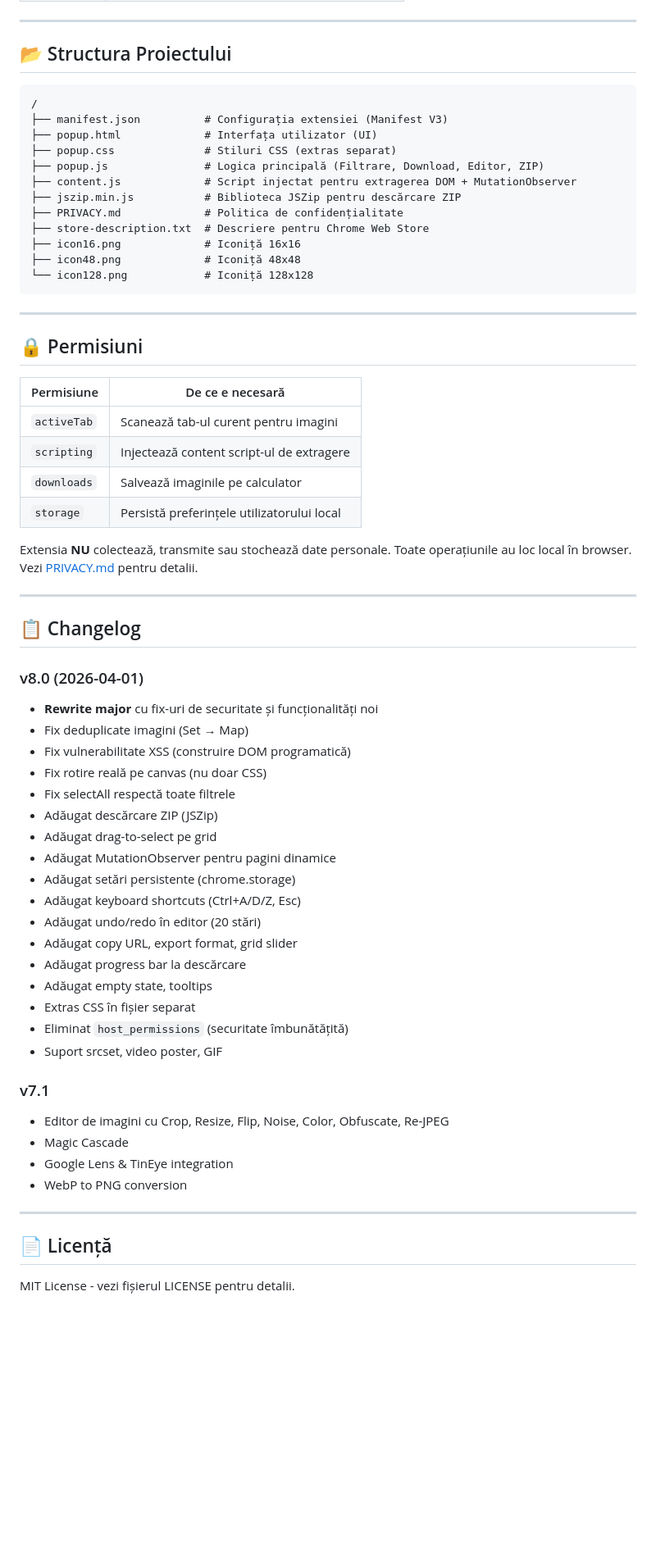
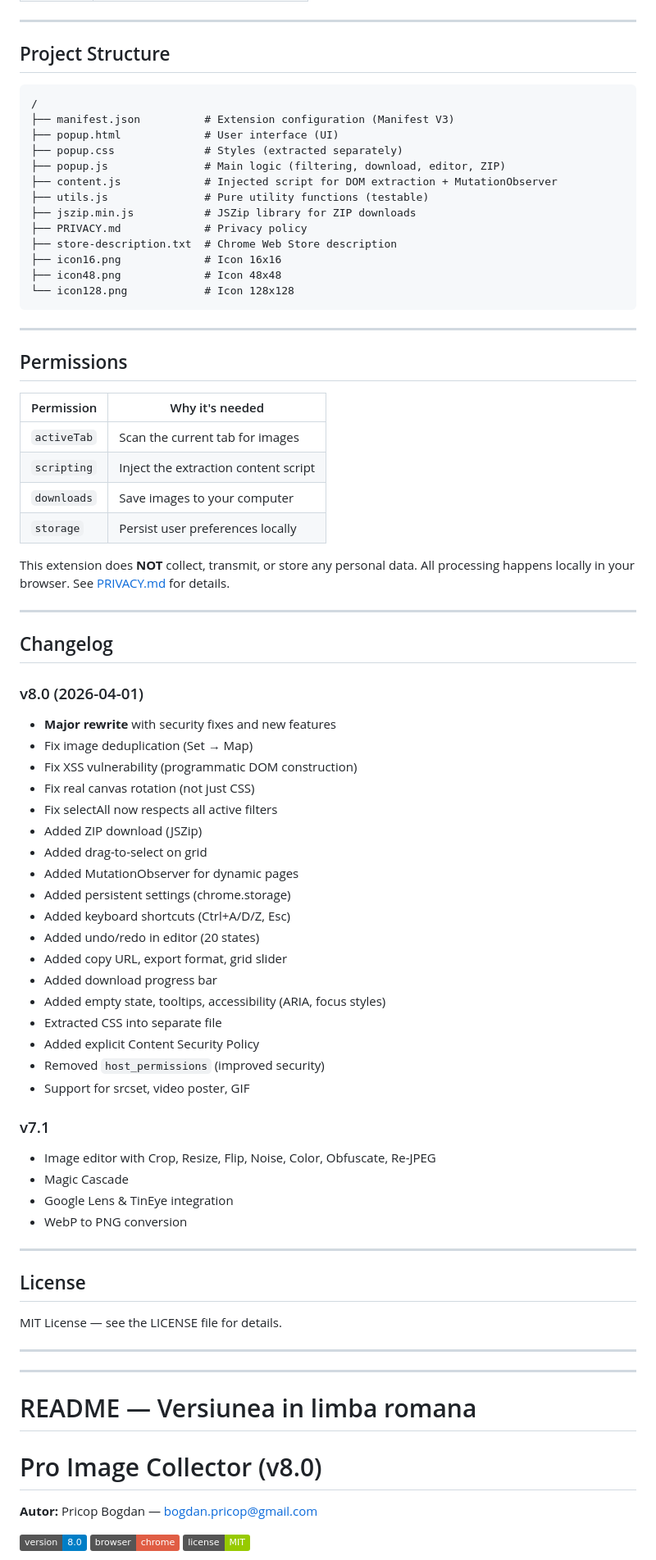
Before and after one commit to bogdanpricop/image_collector, a Markdown page: README.md, the part around one of its changes. Shown at 82% size. Drawn GitHub-style; badges without logos; blank space fills up the shorter version.

Commit message:
docs: rewrite README in English with Romanian version appended
Co-Authored-By: Claude Opus 4.6 (1M context) <noreply@anthropic.com>

````diff
--- a/README.md
+++ b/README.md
@@ -113,67 +117,84 @@ Când treci cu mouse-ul peste o imagine, apare bara de acțiuni:
 
 ---
 
-## 📂 Structura Proiectului
+## Project Structure
 
 ```text
 /
-├── manifest.json          # Configurația extensiei (Manifest V3)
-├── popup.html             # Interfața utilizator (UI)
-├── popup.css              # Stiluri CSS (extras separat)
-├── popup.js               # Logica principală (Filtrare, Download, Editor, ZIP)
-├── content.js             # Script injectat pentru extragerea DOM + MutationObserver
-├── jszip.min.js           # Biblioteca JSZip pentru descărcare ZIP
-├── PRIVACY.md             # Politica de confidențialitate
-├── store-description.txt  # Descriere pentru Chrome Web Store
-├── icon16.png             # Iconiță 16x16
-├── icon48.png             # Iconiță 48x48
-└── icon128.png            # Iconiță 128x128
+├── manifest.json          # Extension configuration (Manifest V3)
+├── popup.html             # User interface (UI)
+├── popup.css              # Styles (extracted separately)
+├── popup.js               # Main logic (filtering, download, editor, ZIP)
+├── content.js             # Injected script for DOM extraction + MutationObserver
+├── utils.js               # Pure utility functions (testable)
+├── jszip.min.js           # JSZip library for ZIP downloads
+├── PRIVACY.md             # Privacy policy
+├── store-description.txt  # Chrome Web Store description
+├── icon16.png             # Icon 16x16
+├── icon48.png             # Icon 48x48
+└── icon128.png            # Icon 128x128
 ```
 
 ---
 
-## 🔒 Permisiuni
+## Permissions
 
-| Permisiune | De ce e necesară |
+| Permission | Why it's needed |
 |---|---|
-| `activeTab` | Scanează tab-ul curent pentru imagini |
-| `scripting` | Injectează content script-ul de extragere |
-| `downloads` | Salvează imaginile pe calculator |
-| `storage` | Persistă preferințele utilizatorului local |
+| `activeTab` | Scan the current tab for images |
+| `scripting` | Inject the extraction content script |
+| `downloads` | Save images to your computer |
+| `storage` | Persist user preferences locally |
 
-Extensia **NU** colectează, transmite sau stochează date personale. Toate operațiunile au loc local în browser. Vezi [PRIVACY.md](PRIVACY.md) pentru detalii.
+This extension does **NOT** collect, transmit, or store any personal data. All processing happens locally in your browser. See [PRIVACY.md](PRIVACY.md) for details.
 
 ---
 
-## 📋 Changelog
+## Changelog
 
 ### v8.0 (2026-04-01)
-* **Rewrite major** cu fix-uri de securitate și funcționalități noi
-* Fix deduplicate imagini (Set → Map)
-* Fix vulnerabilitate XSS (construire DOM programatică)
-* Fix rotire reală pe canvas (nu doar CSS)
-* Fix selectAll respectă toate filtrele
-* Adăugat descărcare ZIP (JSZip)
-* Adăugat drag-to-select pe grid
-* Adăugat MutationObserver pentru pagini dinamice
-* Adăugat setări persistente (chrome.storage)
-* Adăugat keyboard shortcuts (Ctrl+A/D/Z, Esc)
-* Adăugat undo/redo în editor (20 stări)
-* Adăugat copy URL, export format, grid slider
-* Adăugat progress bar la descărcare
-* Adăugat empty state, tooltips
-* Extras CSS în fișier separat
-* Eliminat `host_permissions` (securitate îmbunătățită)
-* Suport srcset, video poster, GIF
+* **Major rewrite** with security fixes and new features
+* Fix image deduplication (Set → Map)
+* Fix XSS vulnerability (programmatic DOM construction)
+* Fix real canvas rotation (not just CSS)
+* Fix selectAll now respects all active filters
+* Added ZIP download (JSZip)
+* Added drag-to-select on grid
+* Added MutationObserver for dynamic pages
+* Added persistent settings (chrome.storage)
+* Added keyboard shortcuts (Ctrl+A/D/Z, Esc)
+* Added undo/redo in editor (20 states)
+* Added copy URL, export format, grid slider
+* Added download progress bar
+* Added empty state, tooltips, accessibility (ARIA, focus styles)
+* Extracted CSS into separate file
+* Added explicit Content Security Policy
+* Removed `host_permissions` (improved security)
+* Support for srcset, video poster, GIF
 
 ### v7.1
-* Editor de imagini cu Crop, Resize, Flip, Noise, Color, Obfuscate, Re-JPEG
+* Image editor with Crop, Resize, Flip, Noise, Color, Obfuscate, Re-JPEG
 * Magic Cascade
 * Google Lens & TinEye integration
 * WebP to PNG conversion
 
 ---
 
-## 📄 Licență
+## License
 
-MIT License - vezi fișierul LICENSE pentru detalii.
+MIT License — see the LICENSE file for details.
+
+---
+
+---
+
+# README — Versiunea in limba romana
+
+# Pro Image Collector (v8.0)
+
+**Autor:** Pricop Bogdan — bogdan.pricop@gmail.com
+
+![Version](https://img.shields.io/badge/version-8.0-blue)
+![Chrome](https://img.shields.io/badge/browser-chrome-red)
+![License](https://img.shields.io/badge/license-MIT-green)
+
````
Also changed, not shown: other parts of README.md (+212 -81 lines).
